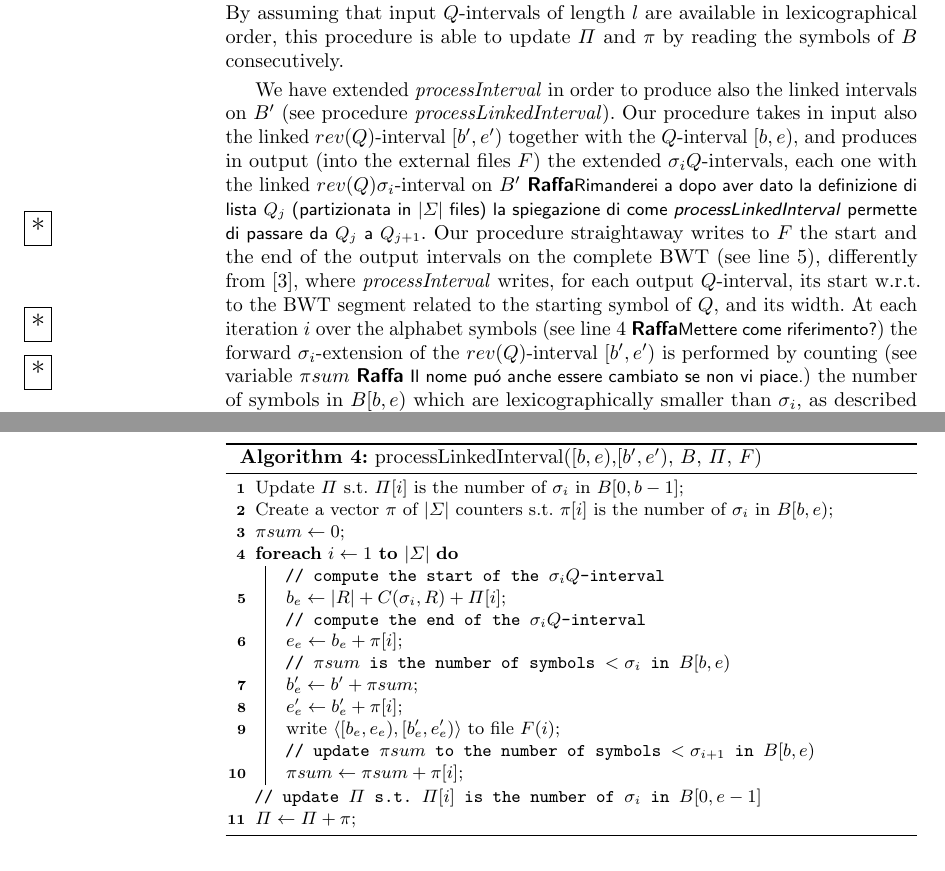
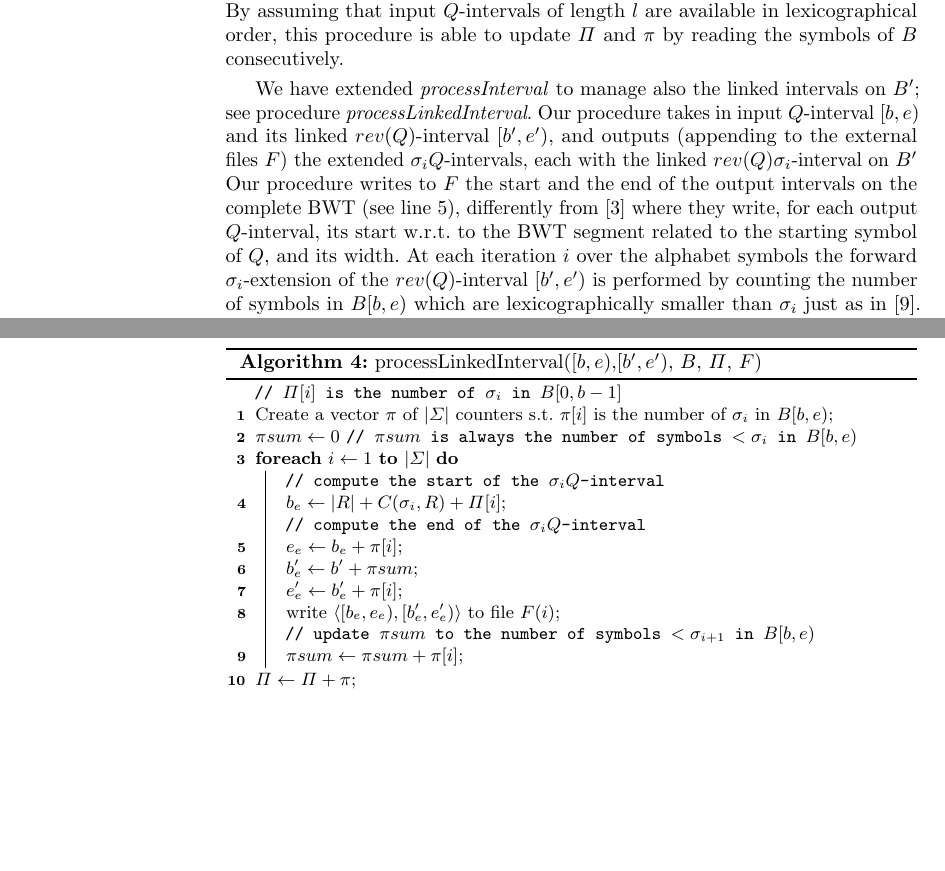
Before and after one commit to AlgoLab/LightStringGraph, a LaTeX paper (paper/EM-string-graph.tex): two parts of pages 8 and 12 of 14 before the commit and two parts of pages 8 and 11 of 14 after it, joined at a grey line, cut so that both start at the same text, the shorter picture padded with empty space. Compiled offline with pdfLaTeX; a missing bibliography style is replaced by a similar one.

Commit message:
rivista costruzione Q_j

```diff
--- a/paper/EM-string-graph.tex
+++ b/paper/EM-string-graph.tex
@@ -650,5 +655,15 @@ More precisely, the $\sigma_i Q$-interval is appended to the file $F[i]$. This p
 After calling this procedure on each one of the $Q$-intervals of length $l$, supposed to be available in lexicographic order (thus, two consecutive intervals are disjoint), then  at the end each file $F[i]$ will contain the sorted list of the intervals of length $(l+1)$, starting with symbol $\sigma_i$. Considering files $F$ in the order $F[1], F[2], \ldots ,F[|\Sigma|]$, we obtain the sorted list of the intervals of length $(l+1)$. After each procedure call, the vector $\Pi$ is updated, to be passed to the next procedure call.\\
 By assuming that input $Q$-intervals of length $l$ are available in lexicographical order, this procedure is able to update $\Pi$ and $\pi$ by reading the symbols of $B$ consecutively.
 
-We have extended \emph{processInterval} in order to produce also the linked intervals on $B'$ (see procedure \emph{processLinkedInterval}). Our procedure takes in input also the linked $rev(Q)$-interval $[b',e')$ together with the $Q$-interval $[b,e)$, and produces in output (into the external files $F$) the extended $\sigma_i Q$-intervals, each one with the linked $rev(Q) \sigma_i$-interval on $B'$ \notaestesa{Raffa}{Rimanderei a dopo aver dato la definizione di lista $Q_j$ (partizionata in $|\Sigma|$ files)  la spiegazione di come \emph{processLinkedInterval} permette di passare da $Q_j$ a $Q_{j+1}$}. Our procedure straightaway writes to $F$ the start and the end of the output intervals on the complete BWT (see line 5), differently from~\cite{Cox2012}, where \emph{processInterval} writes, for each output $Q$-interval, its start \wrt to the BWT segment related to the starting symbol of $Q$, and its width.
-At each iteration $i$ over the alphabet symbols (see line 4 \notaestesa{Raffa}{Mettere come riferimento?}) the forward $\sigma_i$-extension of the $rev(Q)$-interval $[b',e')$ is performed by counting (see variable $\pi sum$ \notaestesa{Raffa}{ Il nome pu\'o anche essere cambiato se non vi piace.}) the number of symbols in $B[b,e)$ which are lexicographically smaller than $\sigma_i$, as described after Definition~\ref{def:linked-intervals} in Section~\ref{sec:?}, and similarly to~\cite{Simpson2010}.
+We have extended \emph{processInterval} to manage also the linked intervals on
+$B'$; see procedure \emph{processLinkedInterval}.
+Our procedure takes in input $Q$-interval $[b,e)$ and its linked
+$rev(Q)$-interval $[b',e')$, and outputs (appending to the external files $F$)
+the extended $\sigma_i Q$-intervals, each  with the linked $rev(Q)
+\sigma_i$-interval on $B'$
+Our procedure writes to $F$ the start and the end of the output intervals on the
+complete BWT (see line 5), differently from~\cite{Cox2012} where they write, for each output $Q$-interval, its start \wrt to the BWT segment related to the starting symbol of $Q$, and its width.
+At each iteration $i$ over the alphabet symbols the forward $\sigma_i$-extension
+of the $rev(Q)$-interval $[b',e')$ is performed by counting
+the number of symbols in $B[b,e)$ which are lexicographically smaller than
+$\sigma_i$ just as in~\cite{Simpson2010}.
@@ -924,16 +941,15 @@ Initialize vector $\Pi \gets [0, 0, \ldots , 0]$ of $|\Sigma|$ integers\;
 %\Input{$[b,e)$, a $Q$-interval on $B$,\\$[b',e')$, the linked $rev(Q)$-interval on $B'$,\\$B$, the BWT of the collection $R$,\\$\Pi$, the vector of $|\Sigma|$ counters,\\
 %$F$, an array of $|\Sigma|$ empty files}
 
-Update $\Pi$ \st $\Pi[i]$ is the number of $\sigma_i$ in $B[0,b-1]$\;
+%Update $\Pi$ \st $\Pi[i]$ is the number of $\sigma_i$ in $B[0,b-1]$\;
+\tcp{$\Pi[i]$ is the number of $\sigma_i$ in $B[0,b-1]$}
 Create a vector $\pi$ of $|\Sigma|$ counters \st $\pi[i]$ is the number of $\sigma_i$ in $B[b,e)$\;
-
-$\pi sum \gets 0$\;
+$\pi sum \gets 0$ \tcp{$\pi sum$ is always the number of symbols $< \sigma_i$ in $B[b,e)$}
 \ForEach{$i \gets 1$ \KwTo  $|\Sigma|$}{
 \tcp{compute the start of the $\sigma_i Q$-interval}
    $b_e \gets |R|+C(\sigma_i, R)+ \Pi[i]$\;
 \tcp{compute the end of the $\sigma_i Q$-interval}
    $e_e \gets b_e + \pi[i]$\;
-\tcp{$\pi sum$ is the number of symbols $< \sigma_i$ in $B[b,e)$}
    $b'_e \gets b'+ \pi sum$\;
    $e'_e  \gets b'_e + \pi[i]$\;
    write $\langle [b_e, e_e), [b'_e, e'_e)\rangle$ to file $F(i)$\;
@@ -941,7 +957,7 @@ $\pi sum \gets 0$\;
    $\pi sum \gets \pi sum + \pi[i]$\;
 }
 
-\tcp{update $\Pi$ \st $\Pi[i]$ is the number of $\sigma_i$ in $B[0,e-1]$}
+%\tcp{update $\Pi$ \st $\Pi[i]$ is the number of $\sigma_i$ in $B[0,e-1]$}
 $\Pi \gets \Pi+\pi$\;
 
 \caption{processLinkedInterval($[b,e)$,$[b',e')$, $B$, $\Pi$, $F$)}
```
Also changed, not shown: paper/EM-string-graph.tex (17 more changed lines).
